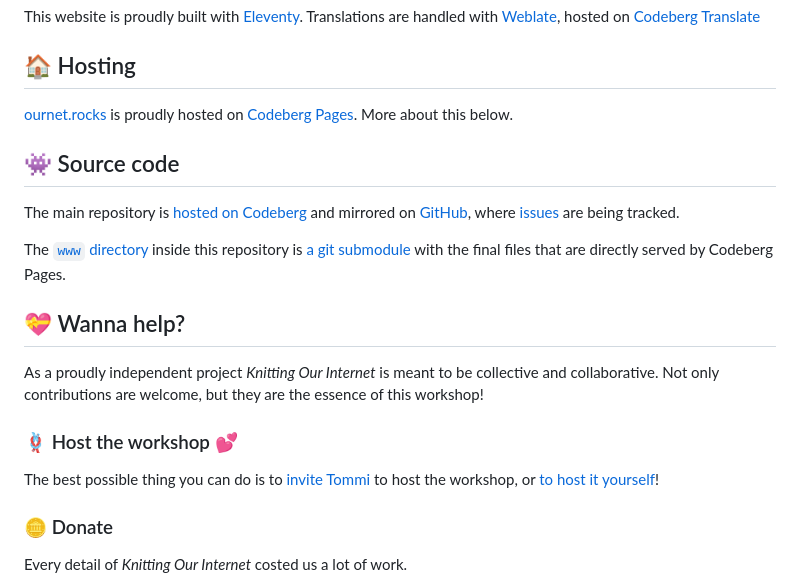
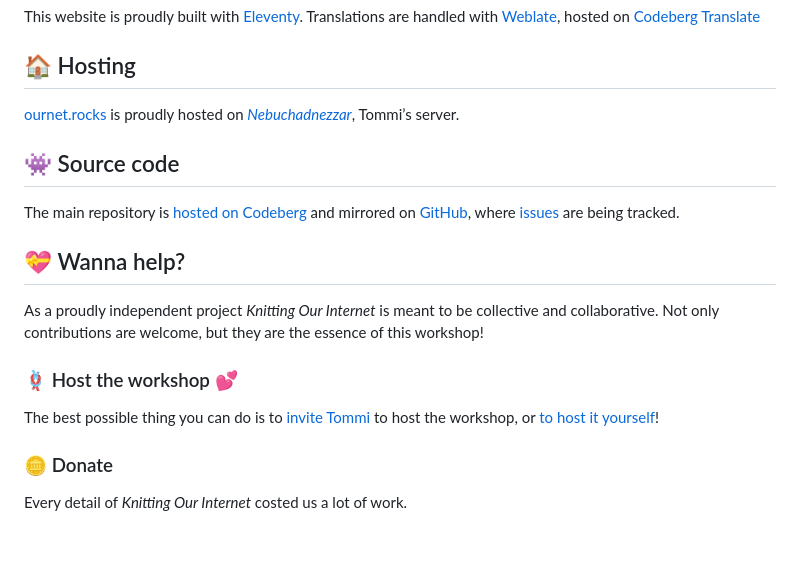
Before and after one commit to xplosionmind/ournet, a Markdown page: README.md, the part around the change printed below. Rendered like a GitHub page; blank space fills up the shorter version.

Commit message:
🔧 Fix and update links

```diff
--- a/README.md
+++ b/README.md
@@ -10,13 +10,11 @@ This website is proudly built with [Eleventy](https://11ty.dev/ 'Eleventy offici
 
 ## 🏠 Hosting
 
-[ournet.rocks](https://ournet.rocks '🪡 Knitting Our Internet 🧶') is proudly hosted on [Codeberg Pages](https://codeberg.page 'Codeberg Pages main page'). More about this below.
+[ournet.rocks](https://ournet.rocks '🪡 Knitting Our Internet 🧶') is proudly hosted on [*Nebuchadnezzar*](https://tommi.space/neb/ 'Nebuchadnezzar info on tommi.space'), Tommi’s server.
 
 ## 👾 Source code
 
 The main repository is [hosted on Codeberg](https://codeberg.org/tommi/ournet 'ournet on Codeberg') and mirrored on [GitHub](https://github.com/xplosionmind/ournet 'ournet on GitHub'), where [issues](https://github.com/xplosiomind/tommi.space/issues 'ournet issues on GitHub') are being tracked.
-
-The [`www` directory](https://codeberg.org/tommi/ournet-website 'ournet-website repository on Codeberg') inside this repository is [a git submodule](https://git-scm.com/docs/gitsubmodules 'About submodules on Git’s website') with the final files that are directly served by Codeberg Pages.
 
 ## 💝 Wanna help?
 
```
Also changed, not shown: other parts of README.md (+1 -1 lines).
